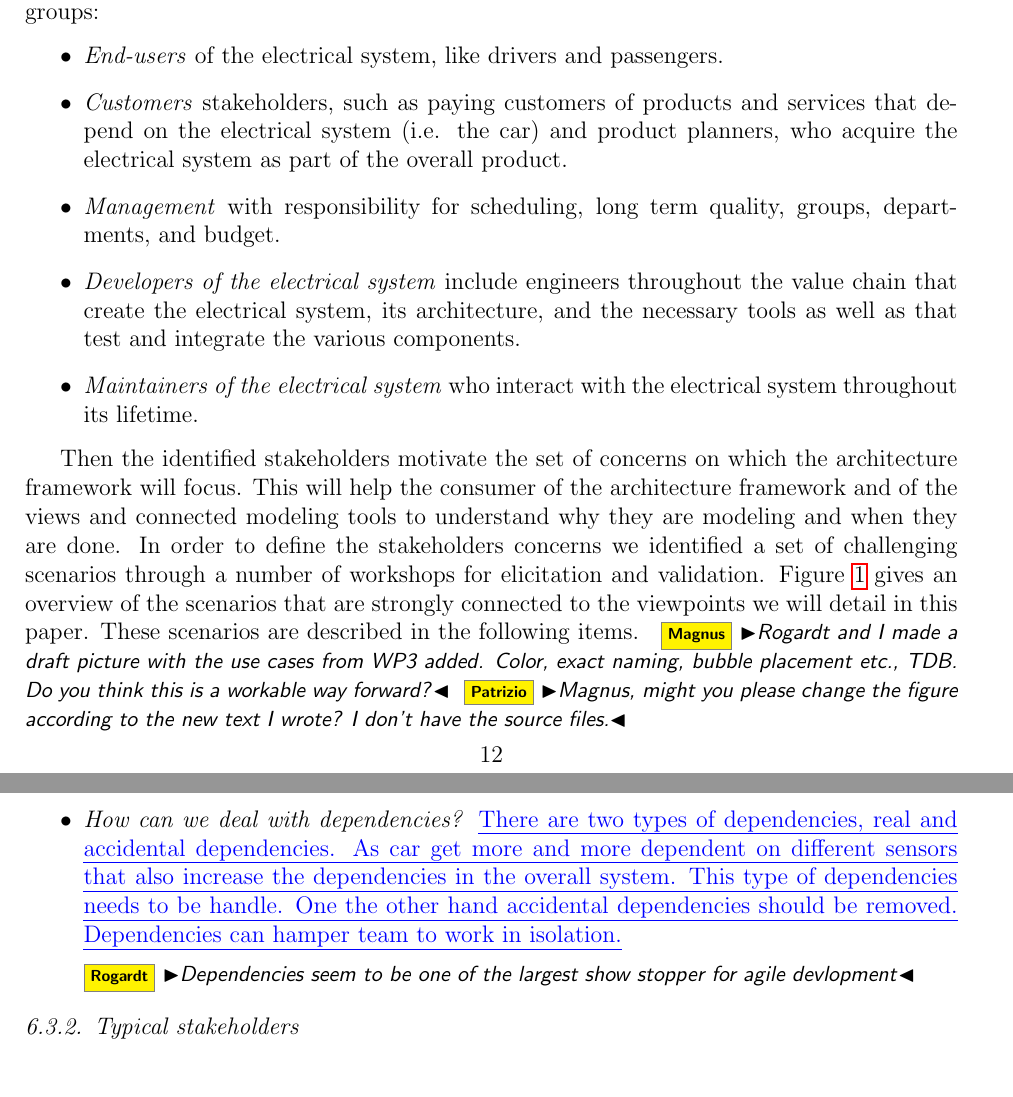
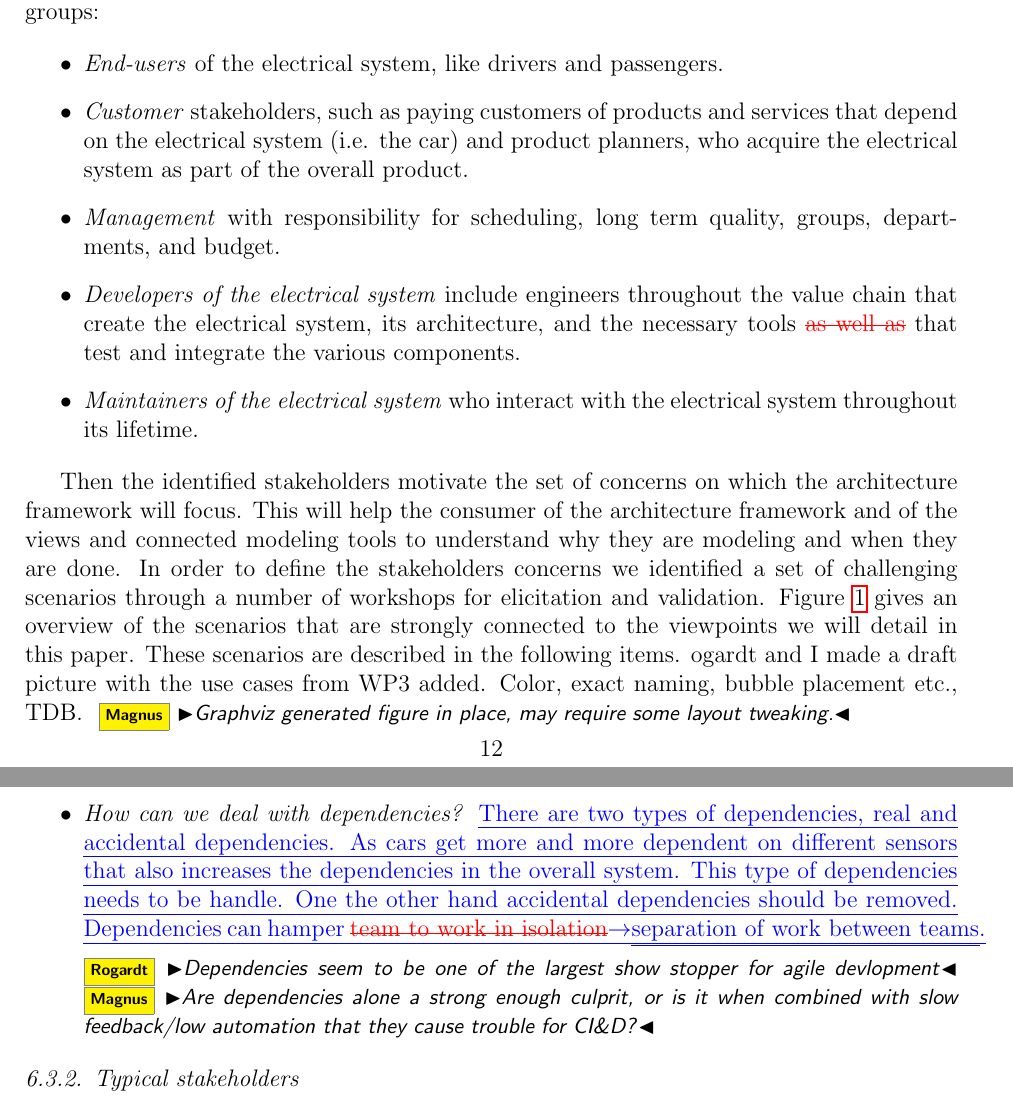
Before and after one commit to PatrizioPelliccione/WasaJournal, a LaTeX paper (main.tex, which reads ContinuousIntDeploy_VP.tex, VCGAAF.tex): two parts of pages 12 and 22 of 36, joined at a grey line, cut so that both start at the same text. Compiled offline with pdfLaTeX.

Commit message:
Updates from ShareLaTeX

```diff
--- a/ContinuousIntDeploy_VP.tex
+++ b/ContinuousIntDeploy_VP.tex
@@ -96,7 +99,10 @@ With other words, after an interface change it will be hard to guarantee that th
 \item \emph{How can we deal with dependencies?}
-\ins{There are two types of dependencies, real and accidental dependencies. As car get more and more dependent on different sensors that also increase the dependencies in the overall system. This type of dependencies needs to be handle.  One the other hand accidental dependencies should be removed.  Dependencies can hamper team to work in isolation.}
+\ins{There are two types of dependencies, real and accidental dependencies. As cars get more and more dependent on different sensors that also increases the dependencies in the overall system. This type of dependencies needs to be handle.  One the other hand accidental dependencies should be removed.  Dependencies can hamper
+\chg{team to work in isolation}{separation of work between teams}.}
 
 \rogardt{Dependencies seem to be one of the largest show stopper for agile devlopment}
+\magnus{Are dependencies alone a strong enough culprit,
+or is it when combined with slow feedback/low automation that they cause trouble for CI\&D?}
 
 \end{itemize}
 
--- a/VCGAAF.tex
+++ b/VCGAAF.tex
@@ -49,9 +49,9 @@ Table~\ref{tab:stakeholders} describes the main stakeholders we have identified;
 
 \begin{itemize}
 \item \emph{End-users} of the electrical system, like drivers and passengers.
-\item \emph{Customers} stakeholders, such as paying customers of products and services that depend on the electrical system (i.e. the car) and product planners, who acquire the electrical system as part of the overall product.
+\item \emph{Customer} stakeholders, such as paying customers of products and services that depend on the electrical system (i.e. the car) and product planners, who acquire the electrical system as part of the overall product.
 \item \emph{Management} with responsibility for scheduling, long term quality, groups, departments, and budget.
-\item \emph{Developers of the electrical system}  include engineers throughout the value chain that create the electrical system, its architecture, and the necessary tools as well as that test and integrate the various components.
+\item \emph{Developers of the electrical system}  include engineers throughout the value chain that create the electrical system, its architecture, and the necessary tools \del{as well as} that test and integrate the various components.
 \item \emph{Maintainers of the electrical system} who interact with the electrical system throughout its lifetime.
 \end{itemize}
 
@@ -61,9 +61,10 @@ This will help the consumer of the architecture framework and of the views and c
 they are modeling and when they are done.
 In order to define the stakeholders concerns we identified a set of challenging scenarios through a number of workshops for elicitation and validation.
 Figure~\ref{fig:challenging-scenarios} gives an overview of the scenarios that are strongly connected to the viewpoints we will detail in this paper. These scenarios are described in the following items.
-\magnus{Rogardt and I made a draft picture with the use cases from WP3 added.
+ogardt and I made a draft picture with the use cases from WP3 added.
 Color, exact naming, bubble placement etc., TDB.
-Do you think this is a workable way forward?}\patrizio{Magnus, might you please change the figure according to the new text I wrote? I don't have the source files.}
+%\patrizio{Magnus, might you please change the figure according to the new text I wrote? I don't have the source files.}
+\magnus{Graphviz generated figure in place, may require some layout tweaking.}
 
 \begin{figure}[htb]
 \begin{center}
```
Also changed, not shown: ContinuousIntDeploy_VP.tex (17 more changed lines), VCGAAF.tex (2 more changed lines).
